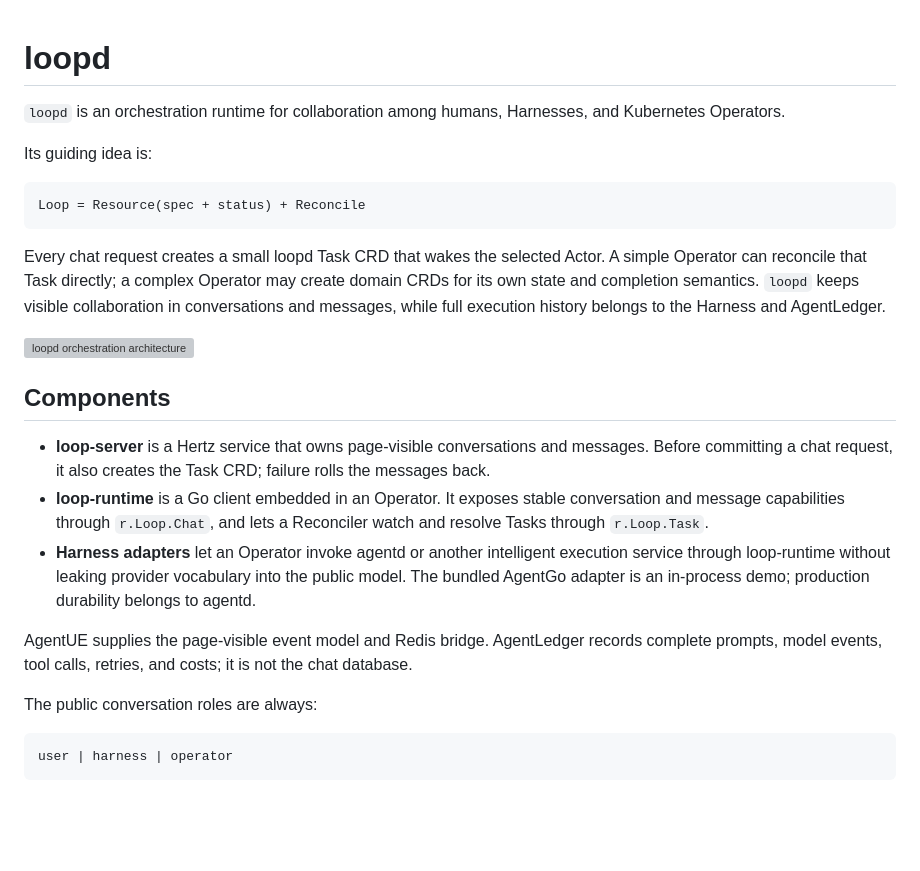
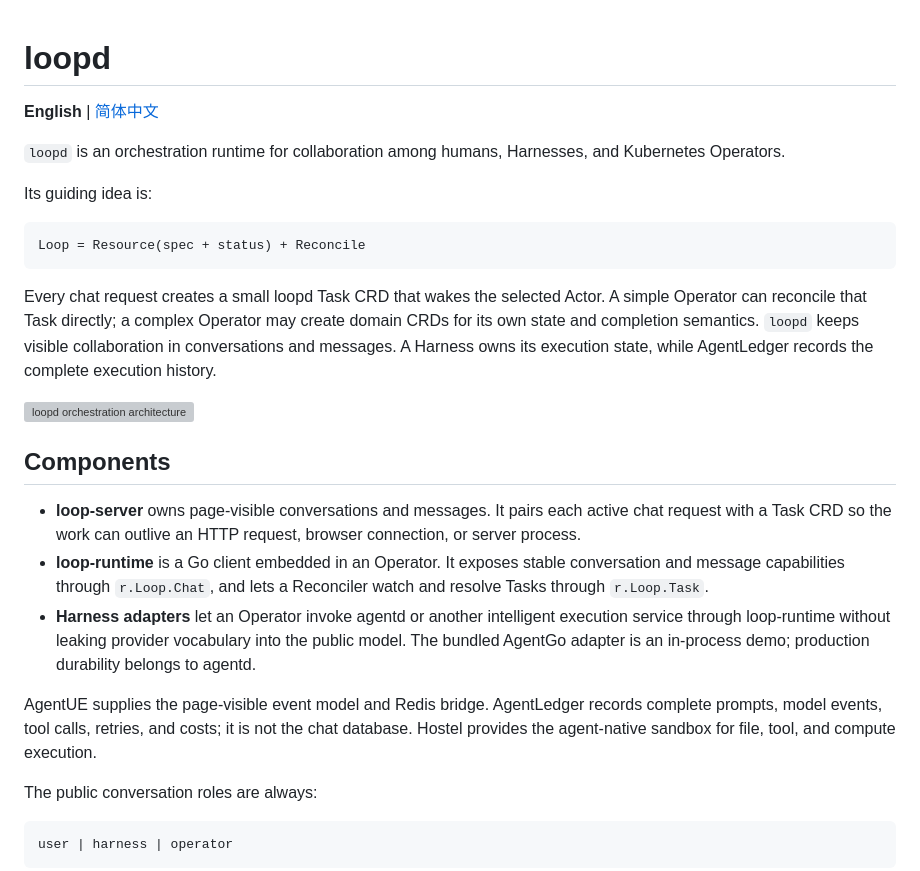
Before and after one commit to compforge/loopd, a Markdown page: README.md, the part around the change. Drawn GitHub-style; blank space fills up the shorter version; grey boxes are pictures that could not be loaded.

Commit message:
docs: add bilingual README

```diff
--- a/README.md
+++ b/README.md
@@ -1,4 +1,6 @@
 # loopd
+
+**English** | [简体中文](README.zh-CN.md)
 
 `loopd` is an orchestration runtime for collaboration among humans, Harnesses,
 and Kubernetes Operators.
@@ -12,16 +14,17 @@ Loop = Resource(spec + status) + Reconcile
 Every chat request creates a small loopd Task CRD that wakes the selected
 Actor. A simple Operator can reconcile that Task directly; a complex
 Operator may create domain CRDs for its own state and completion semantics.
-`loopd` keeps visible collaboration in conversations and messages, while full
-execution history belongs to the Harness and AgentLedger.
+`loopd` keeps visible collaboration in conversations and messages. A Harness
+owns its execution state, while AgentLedger records the complete execution
+history.
 
 ![loopd orchestration architecture](docs/arch_v1.svg)
 
 ## Components
 
-- **loop-server** is a Hertz service that owns page-visible conversations and
-  messages. Before committing a chat request, it also creates the Task CRD;
-  failure rolls the messages back.
+- **loop-server** owns page-visible conversations and messages. It pairs each
+  active chat request with a Task CRD so the work can outlive an HTTP request,
+  browser connection, or server process.
 - **loop-runtime** is a Go client embedded in an Operator. It exposes stable
   conversation and message capabilities through `r.Loop.Chat`, and lets a
   Reconciler watch and resolve Tasks through `r.Loop.Task`.
@@ -30,8 +33,10 @@ execution history belongs to the Harness and AgentLedger.
   into the public model. The bundled AgentGo adapter is an in-process demo;
   production durability belongs to agentd.
 
-AgentUE supplies the page-visible event model and Redis bridge. AgentLedger records complete
-prompts, model events, tool calls, retries, and costs; it is not the chat database.
+AgentUE supplies the page-visible event model and Redis bridge. AgentLedger
+records complete prompts, model events, tool calls, retries, and costs; it is
+not the chat database. Hostel provides the agent-native sandbox for file,
+tool, and compute execution.
 
 The public conversation roles are always:
 
```
Also changed, not shown: README.zh-CN.md (added, +68 -0 lines).
